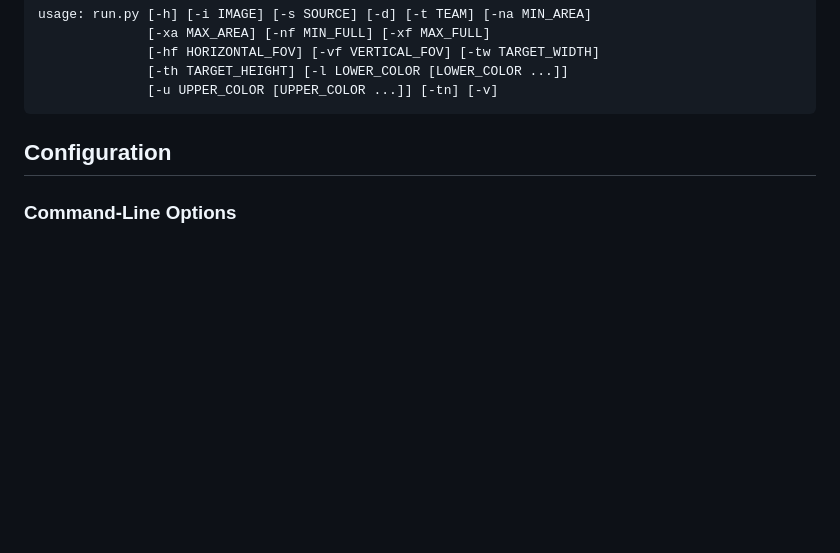
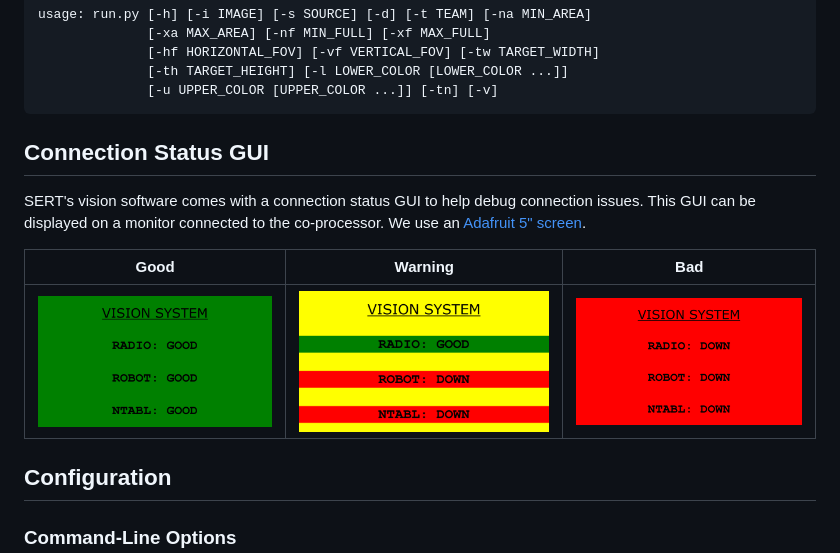
Before and after one commit to SouthEugeneRoboticsTeam/vision, a Markdown page: README.md, the part around the change. Rendered like a GitHub page; pictures changed too: images/vision_bad.png (added), images/vision_good.png (added), images/vision_warn.png (added); blank space fills up the shorter version.

Commit message:
Add connection GUI demo to README

````diff
--- a/README.md
+++ b/README.md
@@ -31,6 +31,16 @@ usage: run.py [-h] [-i IMAGE] [-s SOURCE] [-d] [-t TEAM] [-na MIN_AREA]
               [-th TARGET_HEIGHT] [-l LOWER_COLOR [LOWER_COLOR ...]]
               [-u UPPER_COLOR [UPPER_COLOR ...]] [-tn] [-v]
 ```
+
+## Connection Status GUI
+
+SERT's vision software comes with a connection status GUI to help debug
+connection issues. This GUI can be displayed on a monitor connected to
+the co-processor. We use an [Adafruit 5" screen](https://www.adafruit.com/product/2260).
+
+| Good    | Warning | Bad     |
+|---------|---------|---------|
+|![good](./images/vision_good.png)|![good](./images/vision_warn.png)|![good](./images/vision_bad.png)|
 
 ## Configuration
 
````
